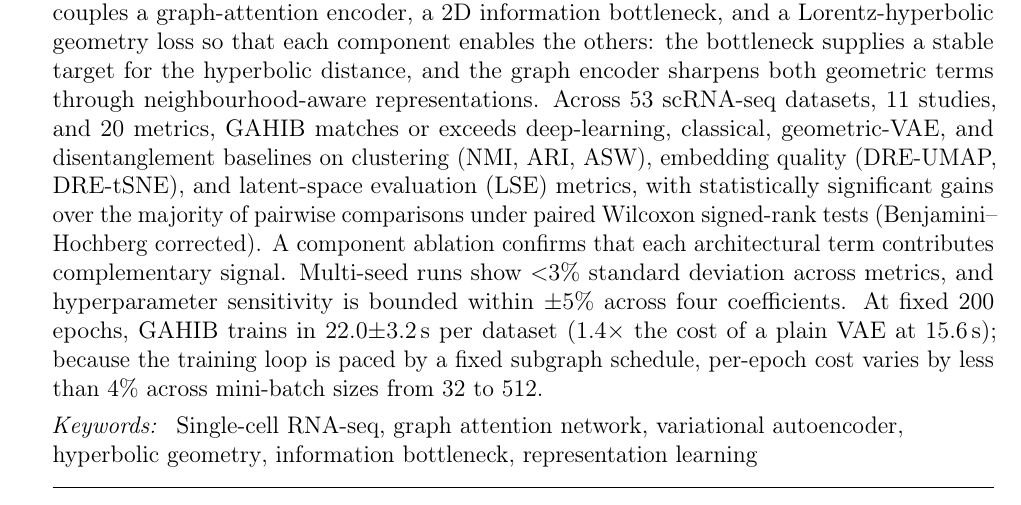
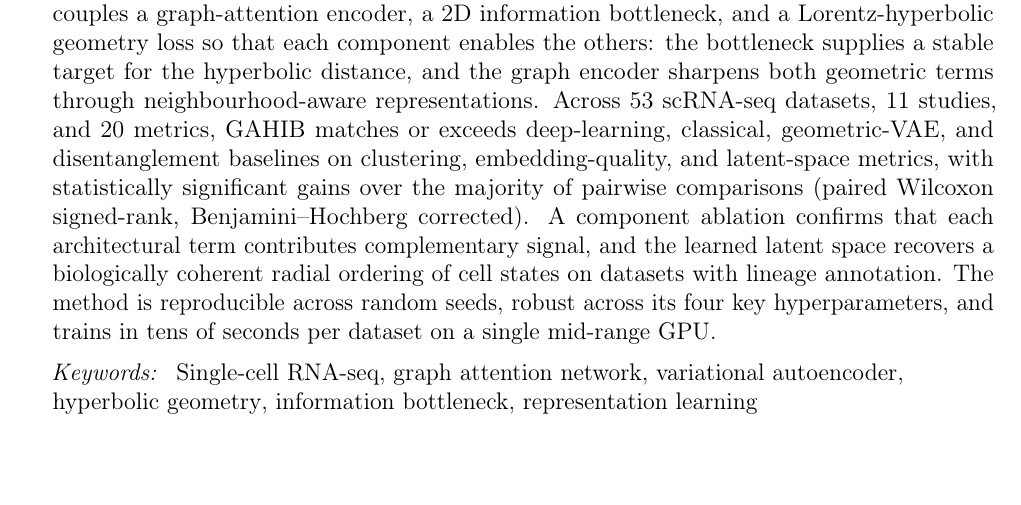
Before and after one commit to PeterPonyu/GAHIB, a LaTeX paper (paper/gahib_paper.tex): part of page 1 of 23, cut so that both start at the same text. Compiled offline with pdfLaTeX.

Commit message:
Polish paper: add targeted citations, refine abstract, improve figure specs
- Add 13 citations addressing unsupported claims in §1 Intro and §7 Discussion
- Polish abstract: remove numeric specificity, emphasize conceptual claims
- Rewrite title with method name prefix and outcome framing
- Update subsection titles for clarity (§7.1-§7.5)
- Regenerate overview figure with corrected baseline counts (7 DL, 5 Classical, 5 GeoVAE)
- Add missing baseline methods (InfoVAE, GraphTransformer)
- Fix GAT Encoder description (2-layer, 1-head)
- Rebuild all submission bundles with updated manuscript

Co-Authored-By: Claude Opus 4.7 (1M context) <noreply@anthropic.com>

```diff
--- a/paper/gahib_paper.tex
+++ b/paper/gahib_paper.tex
@@ -169,20 +169,16 @@ and the graph encoder sharpens both geometric terms through
 neighbourhood-aware representations.
 Across 53 scRNA-seq datasets, 11 studies, and 20 metrics, GAHIB
 matches or exceeds deep-learning, classical, geometric-VAE, and
-disentanglement baselines on clustering (NMI, ARI, ASW), embedding
-quality (DRE-UMAP, DRE-tSNE), and latent-space evaluation (LSE)
-metrics, with statistically significant gains over the majority of
-pairwise comparisons under paired Wilcoxon signed-rank tests
-(Benjamini--Hochberg corrected).
-A component ablation confirms that each architectural term
-contributes complementary signal.
-Multi-seed runs show ${<}$3\% standard deviation across metrics, and
-hyperparameter sensitivity is bounded within $\pm$5\% across four
-coefficients.
-At fixed 200 epochs, GAHIB trains in 22.0$\pm$3.2\,s per dataset
-(1.4$\times$ the cost of a plain VAE at 15.6\,s); because the
-training loop is paced by a fixed subgraph schedule, per-epoch cost
-varies by less than 4\% across mini-batch sizes from 32 to 512.
+disentanglement baselines on clustering, embedding-quality, and
+latent-space metrics, with statistically significant gains over
+the majority of pairwise comparisons (paired Wilcoxon signed-rank,
+Benjamini--Hochberg corrected). A component ablation confirms
+that each architectural term contributes complementary signal,
+and the learned latent space recovers a biologically coherent
+radial ordering of cell states on datasets with lineage annotation.
+The method is reproducible across random seeds, robust across its
+four key hyperparameters, and trains in tens of seconds per dataset
+on a single mid-range GPU.
 \end{abstract}
 
 \begin{keyword}
```
Also changed, not shown: GAHIB_submission/cover_letter/cover_letter.tex (+3 -2 lines), GAHIB_submission/highlights/highlights.tex (+1 -1 lines), paper_blind/gahib_paper_blind.tex (+10 -14 lines).
